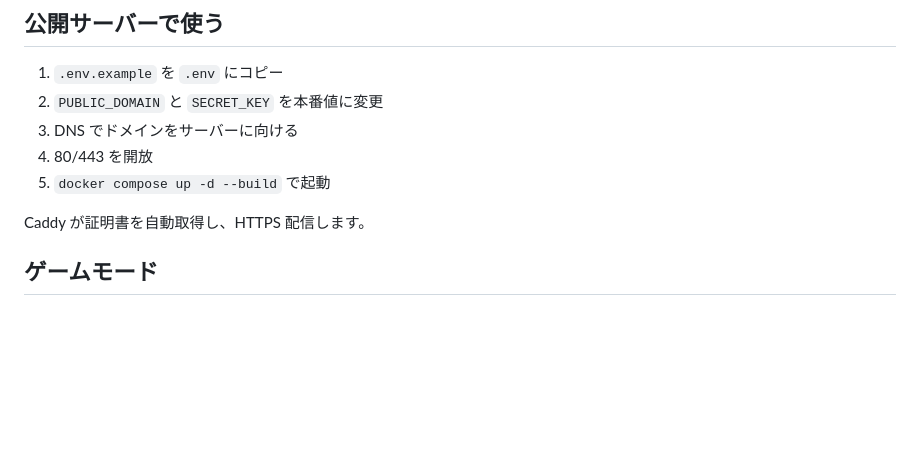
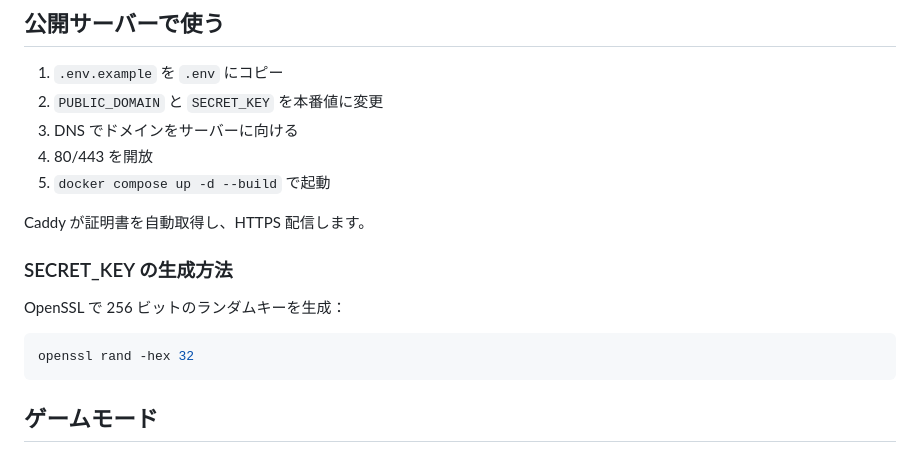
Before and after one commit to so0352/web-game, a Markdown page: README.md, the part around the change. Rendered like a GitHub page; blank space fills up the shorter version.

Commit message:
Add SECRET_KEY generation instructions to README
Add instructions for generating SECRET_KEY using OpenSSL.

````diff
--- a/README.md
+++ b/README.md
@@ -36,6 +36,15 @@ docker compose down
 5. `docker compose up -d --build` で起動
 
 Caddy が証明書を自動取得し、HTTPS 配信します。
+
+### SECRET_KEY の生成方法
+
+OpenSSL で 256 ビットのランダムキーを生成：
+
+```bash
+openssl rand -hex 32
+```
+
 
 ## ゲームモード
 
````
